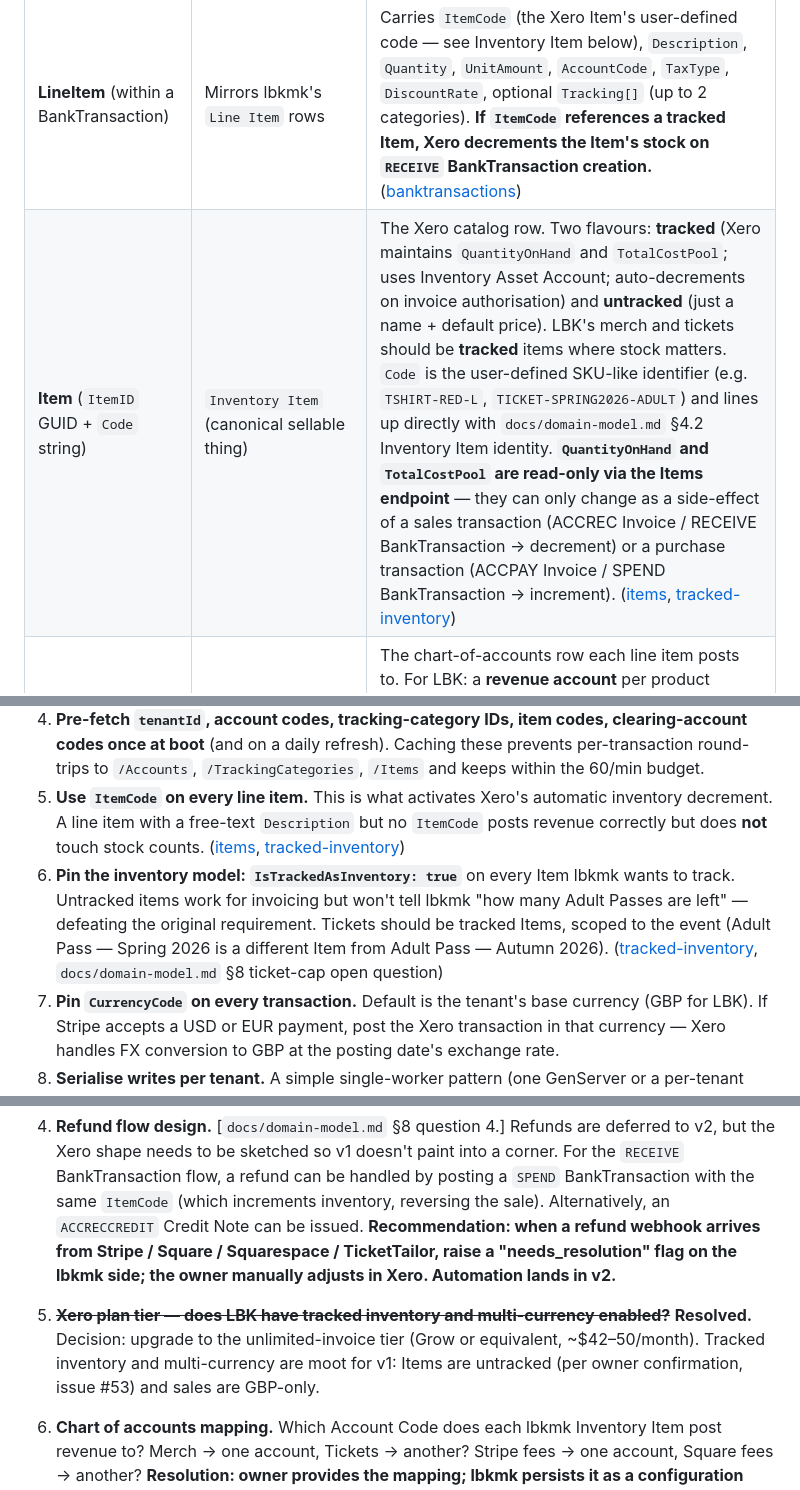
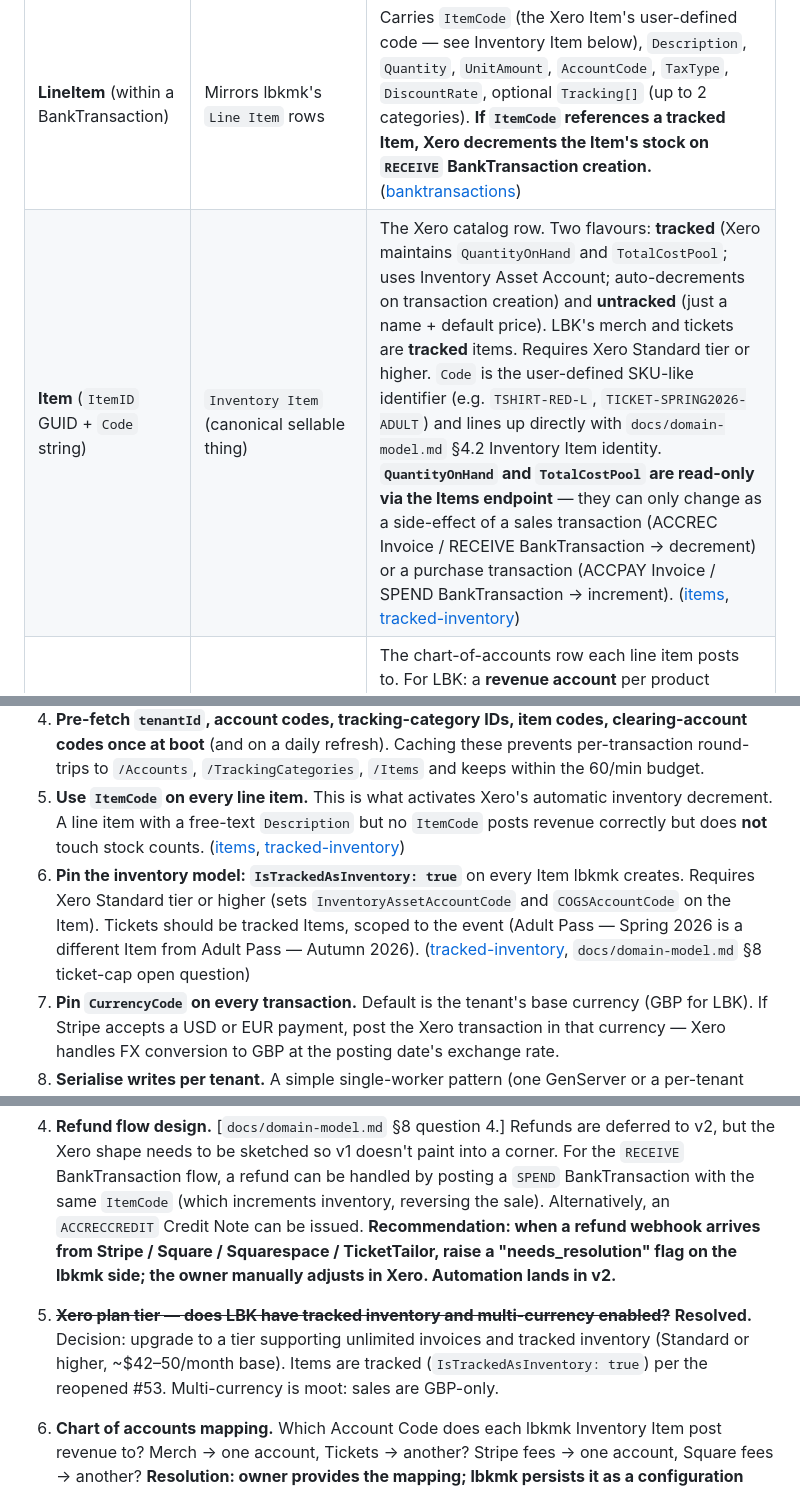
Before and after one commit to fkhawajagh/lbkmk, a Markdown page: docs/integrations/xero.md, 3 parts joined by grey strips. Rendered like a GitHub page.

```diff
--- a/docs/integrations/xero.md
+++ b/docs/integrations/xero.md
@@ -113,7 +113,7 @@ Xero's resource graph relevant to lbkmk:
 | **Invoice** (`InvoiceID` GUID + `InvoiceNumber` string) | The Xero output of one approved Sale Event (alternative to BankTransaction; not used in v1) | `Type=ACCREC` (Accounts Receivable, i.e. "sales invoice"). Carries a `Reference` field — lbkmk uses `lbkmk:<sale_event.id>` here as a **soft idempotency key** that survives even if the Xero `Idempotency-Key` header window has expired. Has its own line items, currency, tax rates, tracking categories. v1 uses `RECEIVE` BankTransactions instead; Invoices remain the fallback if the owner later switches workflows. ([invoices][invoices]) |
 | **Invoice Status** | reconciliation-state side-effect (for `ACCREC` Invoices; not used in v1) | Lifecycle: `DRAFT` → `SUBMITTED` → `AUTHORISED` → `PAID` (or `VOIDED` / `DELETED`). For `RECEIVE` BankTransactions, status is not applicable — the transaction is effective immediately. ([invoices][invoices]) |
 | **LineItem** (within a BankTransaction) | Mirrors lbkmk's `Line Item` rows | Carries `ItemCode` (the Xero Item's user-defined code — see Inventory Item below), `Description`, `Quantity`, `UnitAmount`, `AccountCode`, `TaxType`, `DiscountRate`, optional `Tracking[]` (up to 2 categories). **If `ItemCode` references a tracked Item, Xero decrements the Item's stock on `RECEIVE` BankTransaction creation.** ([banktransactions][banktransactions]) |
-| **Item** (`ItemID` GUID + `Code` string) | `Inventory Item` (canonical sellable thing) | The Xero catalog row. Two flavours: **tracked** (Xero maintains `QuantityOnHand` and `TotalCostPool`; uses Inventory Asset Account; auto-decrements on invoice authorisation) and **untracked** (just a name + default price). LBK's merch and tickets should be **tracked** items where stock matters. `Code` is the user-defined SKU-like identifier (e.g. `TSHIRT-RED-L`, `TICKET-SPRING2026-ADULT`) and lines up directly with `docs/domain-model.md` §4.2 Inventory Item identity. **`QuantityOnHand` and `TotalCostPool` are read-only via the Items endpoint** — they can only change as a side-effect of a sales transaction (ACCREC Invoice / RECEIVE BankTransaction → decrement) or a purchase transaction (ACCPAY Invoice / SPEND BankTransaction → increment). ([items][items], [tracked-inventory][tracked-inventory]) |
+| **Item** (`ItemID` GUID + `Code` string) | `Inventory Item` (canonical sellable thing) | The Xero catalog row. Two flavours: **tracked** (Xero maintains `QuantityOnHand` and `TotalCostPool`; uses Inventory Asset Account; auto-decrements on transaction creation) and **untracked** (just a name + default price). LBK's merch and tickets are **tracked** items. Requires Xero Standard tier or higher. `Code` is the user-defined SKU-like identifier (e.g. `TSHIRT-RED-L`, `TICKET-SPRING2026-ADULT`) and lines up directly with `docs/domain-model.md` §4.2 Inventory Item identity. **`QuantityOnHand` and `TotalCostPool` are read-only via the Items endpoint** — they can only change as a side-effect of a sales transaction (ACCREC Invoice / RECEIVE BankTransaction → decrement) or a purchase transaction (ACCPAY Invoice / SPEND BankTransaction → increment). ([items][items], [tracked-inventory][tracked-inventory]) |
 | **Account** (`AccountID` GUID + `Code` string, e.g. `200`) | (referenced from each line item) | The chart-of-accounts row each line item posts to. For LBK: a **revenue account** per product category (e.g. `200` = Sales-Merch, `210` = Sales-Tickets), and a **Stripe-fee account** (`410` = Bank Fees-Stripe) for the fee leg of payouts. The `Item` resource carries a default `SalesDetails.AccountCode`, so line items that use `ItemCode` inherit the right account automatically. ([invoices][invoices]) |
 | **Tracking Category** + **Tracking Option** | Optional dimension on each line item | Free-form custom dimensions (e.g. Category="Event", Options="Spring Convention 2026" / "Autumn Convention 2026") — lets LBK slice revenue by event without creating a separate Account per event. Up to **2 active tracking categories** per organisation, each with multiple options. Each line item carries up to 2 `Tracking[]` references. Strongly recommended for LBK so per-event revenue reporting works without polluting the Items catalog with date-stamped variants of every SKU. ([invoices][invoices]) |
 | **Tax Rate** (`TaxType` enum) | Per-line-item tax handling | UK organisations get tax types like `OUTPUT2` (20% standard-rate VAT), `ZERORATEDOUTPUT`, `EXEMPTOUTPUT`, etc. ([accounting-overview][accounting-overview]). The default for a line item is inherited from the line's `AccountCode`; lbkmk should usually let Xero infer rather than override per-line. |
@@ -280,7 +280,7 @@ This double-layer is the right pattern for lbkmk because the `Idempotency-Key` w
 3. **Generate a fresh UUID v4 for every `Idempotency-Key` write attempt.** Persist the UUID on the lbkmk Sale Event row before the call goes out, so retries within the Xero key-retention window reuse the same UUID. ([idempotency][idempotency])
 4. **Pre-fetch `tenantId`, account codes, tracking-category IDs, item codes, clearing-account codes once at boot** (and on a daily refresh). Caching these prevents per-transaction round-trips to `/Accounts`, `/TrackingCategories`, `/Items` and keeps within the 60/min budget.
 5. **Use `ItemCode` on every line item.** This is what activates Xero's automatic inventory decrement. A line item with a free-text `Description` but no `ItemCode` posts revenue correctly but does **not** touch stock counts. ([items][items], [tracked-inventory][tracked-inventory])
-6. **Pin the inventory model: `IsTrackedAsInventory: true`** on every Item lbkmk wants to track. Untracked items work for invoicing but won't tell lbkmk "how many Adult Passes are left" — defeating the original requirement. Tickets should be tracked Items, scoped to the event (Adult Pass — Spring 2026 is a different Item from Adult Pass — Autumn 2026). ([tracked-inventory][tracked-inventory], `docs/domain-model.md` §8 ticket-cap open question)
+6. **Pin the inventory model: `IsTrackedAsInventory: true`** on every Item lbkmk creates. Requires Xero Standard tier or higher (sets `InventoryAssetAccountCode` and `COGSAccountCode` on the Item). Tickets should be tracked Items, scoped to the event (Adult Pass — Spring 2026 is a different Item from Adult Pass — Autumn 2026). ([tracked-inventory][tracked-inventory], `docs/domain-model.md` §8 ticket-cap open question)
 7. **Pin `CurrencyCode` on every transaction.** Default is the tenant's base currency (GBP for LBK). If Stripe accepts a USD or EUR payment, post the Xero transaction in that currency — Xero handles FX conversion to GBP at the posting date's exchange rate.
 8. **Serialise writes per tenant.** A simple single-worker pattern (one GenServer or a per-tenant queue) keeps the 5-concurrent cap from becoming a footgun and makes audit-log ordering deterministic.
 9. **Refresh the access token eagerly.** Background-task refresh at `expires_at - 5 minutes`. Never let an active request discover an expired token at submit time.
@@ -335,7 +335,7 @@ This double-layer is the right pattern for lbkmk because the `Idempotency-Key` w
 
 4. **Refund flow design.** [`docs/domain-model.md` §8 question 4.] Refunds are deferred to v2, but the Xero shape needs to be sketched so v1 doesn't paint into a corner. For the `RECEIVE` BankTransaction flow, a refund can be handled by posting a `SPEND` BankTransaction with the same `ItemCode` (which increments inventory, reversing the sale). Alternatively, an `ACCRECCREDIT` Credit Note can be issued. **Recommendation: when a refund webhook arrives from Stripe / Square / Squarespace / TicketTailor, raise a "needs_resolution" flag on the lbkmk side; the owner manually adjusts in Xero. Automation lands in v2.**
 
-5. ~~**Xero plan tier — does LBK have tracked inventory and multi-currency enabled?**~~ **Resolved.** Decision: upgrade to the unlimited-invoice tier (Grow or equivalent, ~$42–50/month). Tracked inventory and multi-currency are moot for v1: Items are untracked (per owner confirmation, issue #53) and sales are GBP-only.
+5. ~~**Xero plan tier — does LBK have tracked inventory and multi-currency enabled?**~~ **Resolved.** Decision: upgrade to a tier supporting unlimited invoices and tracked inventory (Standard or higher, ~$42–50/month base). Items are tracked (`IsTrackedAsInventory: true`) per the reopened #53. Multi-currency is moot: sales are GBP-only.
 
 6. **Chart of accounts mapping.** Which Account Code does each lbkmk Inventory Item post revenue to? Merch → one account, Tickets → another? Stripe fees → one account, Square fees → another? **Resolution: owner provides the mapping; lbkmk persists it as a configuration table; the `Items` snapshot pull populates the per-Item default account code automatically.**
 
```
Also changed, not shown: docs/decisions/0001-xero-posting-strategy.md (+2 -2 lines), docs/domain-model.md (+3 -3 lines).
